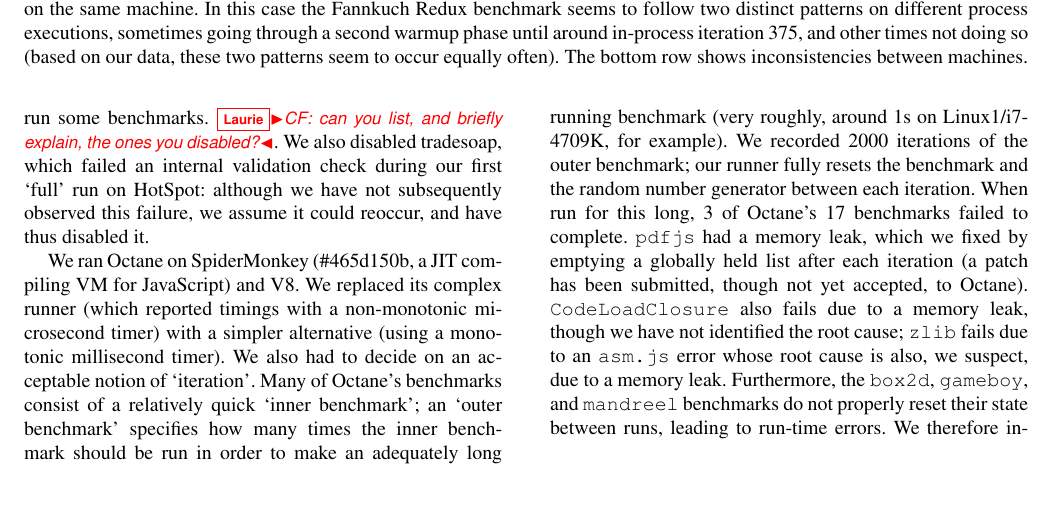
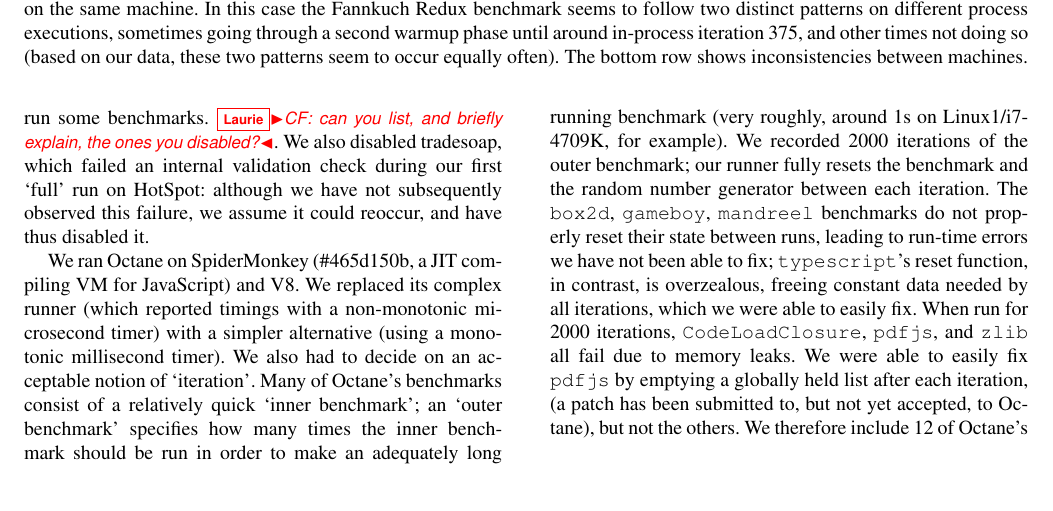
Before and after one commit to softdevteam/warmup_paper, a LaTeX paper (warmup.tex): part of page 8 of 10, cut so that both start at the same text. Compiled offline with pdfLaTeX; a missing font is replaced by an installed copy or a similar font.

Commit message:
More accurate, and shorter, description of the Octane issues.
Ben is reasonably sure that zlib's error is due to the underlying C benchmark
leaking data.

```diff
--- a/warmup.tex
+++ b/warmup.tex
@@ -801,17 +801,16 @@
 adequately long running benchmark (very roughly, around 1s on \bencherthree, for
 example). We recorded 2000 iterations of the outer benchmark; our runner
 fully resets the benchmark and the random number generator between each
-iteration. When run for this long, 3 of
-Octane's 17 benchmarks failed to complete. \texttt{pdfjs} had a memory leak,
-which we fixed by emptying a globally held list after each iteration
-(a patch has been submitted, though
-not yet accepted, to Octane). \texttt{CodeLoadClosure} also
-fails due to a memory leak, though we have not identified the root cause;
-\texttt{zlib} fails due to an \texttt{asm.js} error whose root cause is also, we
-suspect, due to a memory leak. Furthermore, the \texttt{box2d},
-\texttt{gameboy}, and \texttt{mandreel} benchmarks do not properly reset their
-state between runs, leading to run-time errors. We therefore include (the
-lightly modified) \texttt{pdfjs}, but none of the benchmarks with errors.
+iteration. The \texttt{box2d}, \texttt{gameboy}, \texttt{mandreel} benchmarks do
+not properly reset their state between runs, leading to run-time errors we have
+not been able to fix; \texttt{typescript}'s reset function, in contrast, is
+overzealous, freeing constant data needed by all iterations, which we were able
+to easily fix. When run for 2000 iterations, \texttt{CodeLoadClosure},
+\texttt{pdfjs}, and \texttt{zlib} all fail due to memory leaks. We were able to
+easily fix \texttt{pdfjs} by emptying a globally held list after each iteration,
+(a patch has been submitted to, but not yet accepted, to Octane), but not the
+others. We therefore include 12 of Octane's benchmarks (including lightly
+modified versions of \texttt{pdfjs} and \texttt{typescript}).
 
 
 \section{Threats to Validity}
```
